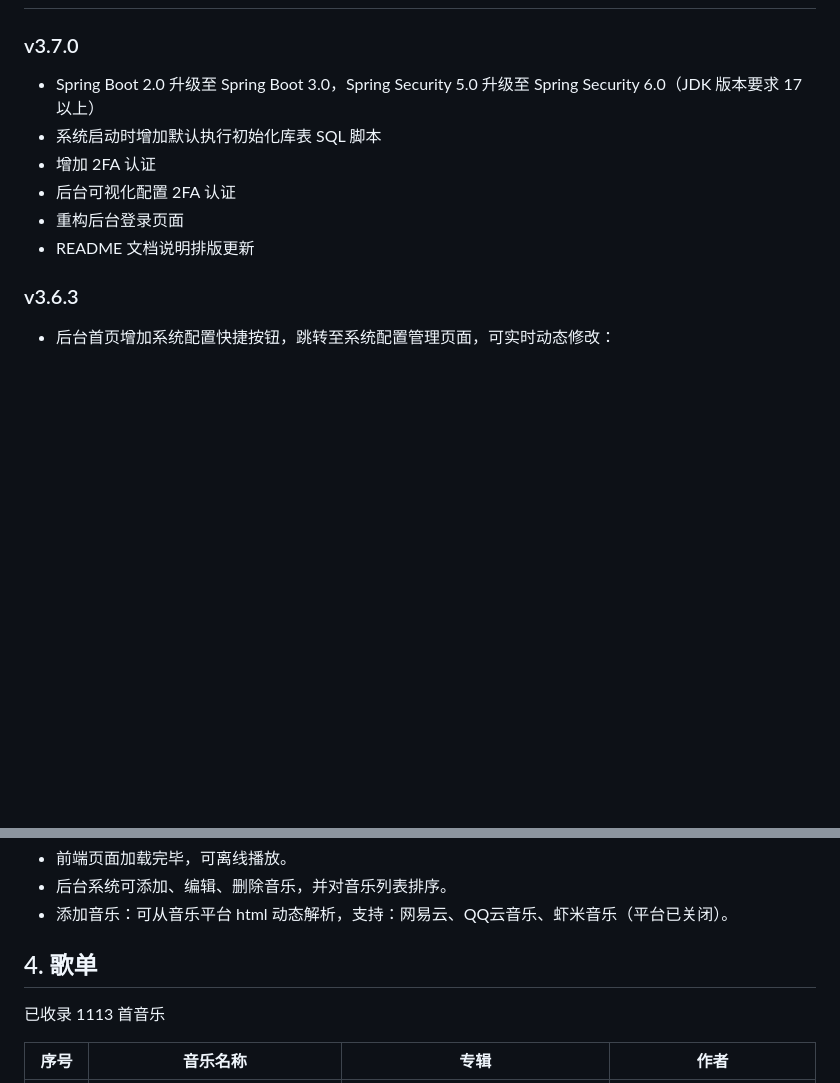
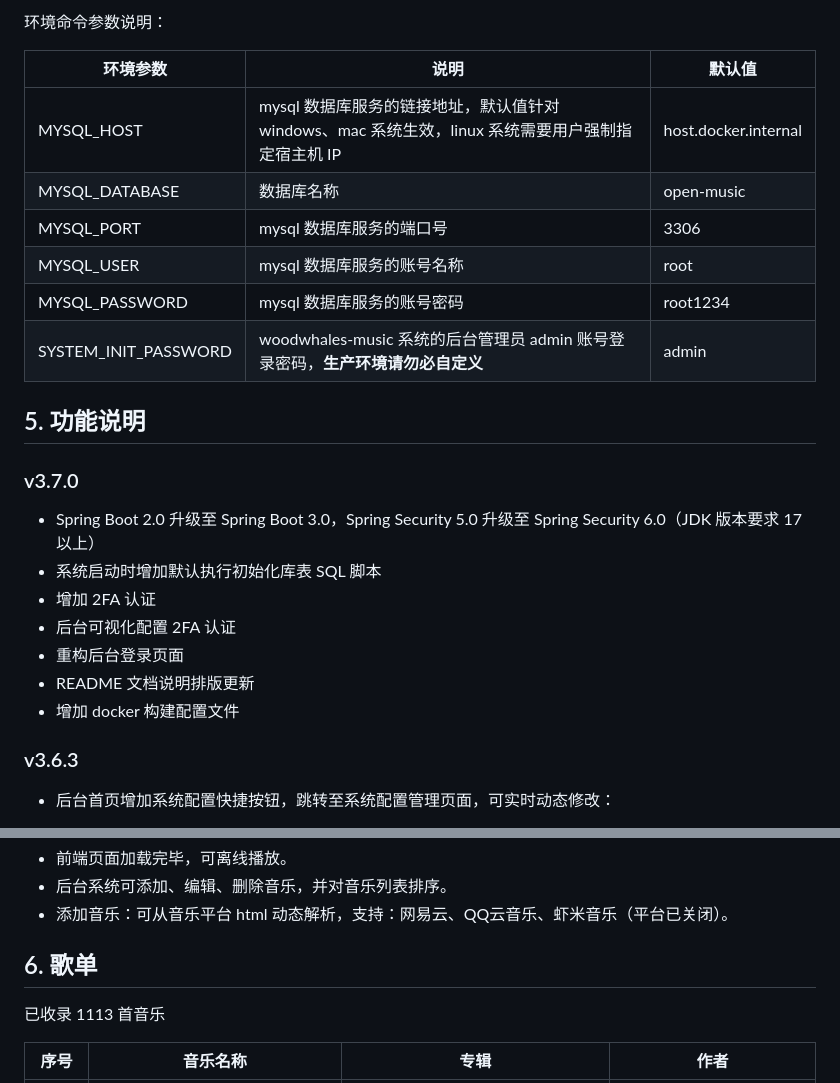
Before and after one commit to woodwhales/woodwhales-music, a Markdown page: README.md, 2 parts joined by grey strips. Rendered like a GitHub page; blank space fills up the shorter version.

```diff
--- a/README.md
+++ b/README.md
@@ -248,3 +324,15 @@ mvn clean install -Pdev
+环境命令参数说明：
+
+| 环境参数             | 说明                                                         | 默认值               |
+| -------------------- | ------------------------------------------------------------ | -------------------- |
+| MYSQL_HOST           | mysql 数据库服务的链接地址，默认值针对 windows、mac 系统生效，linux 系统需要用户强制指定宿主机 IP | host.docker.internal |
+| MYSQL_DATABASE       | 数据库名称                                                   | open-music           |
+| MYSQL_PORT           | mysql 数据库服务的端口号                                     | 3306                 |
+| MYSQL_USER           | mysql 数据库服务的账号名称                                   | root                 |
+| MYSQL_PASSWORD       | mysql 数据库服务的账号密码                                   | root1234             |
+| SYSTEM_INIT_PASSWORD | woodwhales-music 系统的后台管理员 admin 账号登录密码，**生产环境请勿必自定义** | admin                |
+
+## 5. 功能说明
 
 ### v3.7.0
 
@@ -254,6 +342,7 @@ mvn clean install -Pdev
 - 后台可视化配置 2FA 认证
 - 重构后台登录页面
 - README 文档说明排版更新
+- 增加 docker 构建配置文件
 
 ### v3.6.3
 
@@ -310,7 +399,7 @@ mvn clean install -Pdev
 -   后台系统可添加、编辑、删除音乐，并对音乐列表排序。
 -   添加音乐：可从音乐平台 html 动态解析，支持：网易云、QQ云音乐、虾米音乐（平台已关闭）。
 
-## 4. 歌单
+## 6. 歌单
 
 已收录 1113 首音乐
 
```
Also changed, not shown: other parts of README.md (+82 -6 lines), doc/images/build-with-docker-compose.png (added), doc/images/build-with-maven.png (added), 3 other files.
